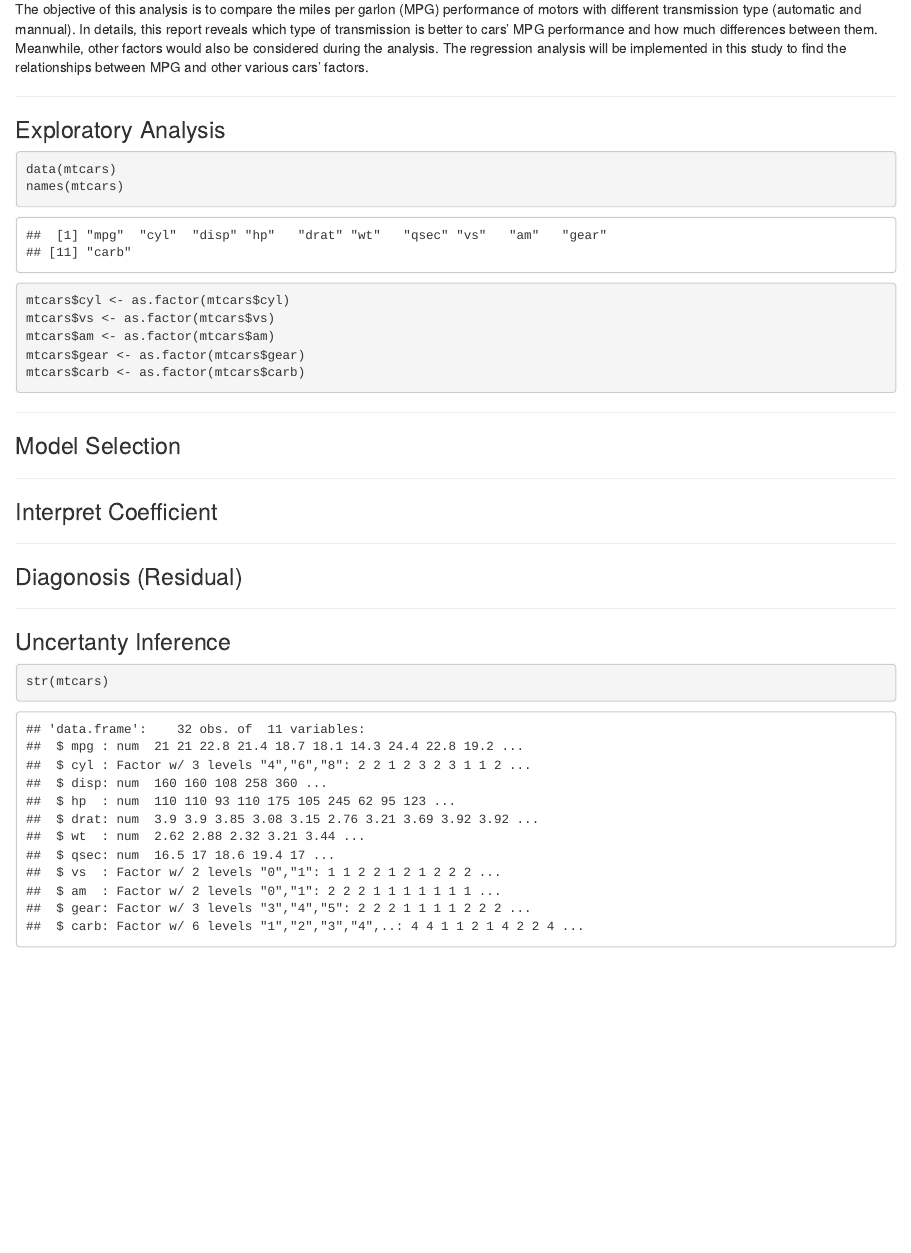
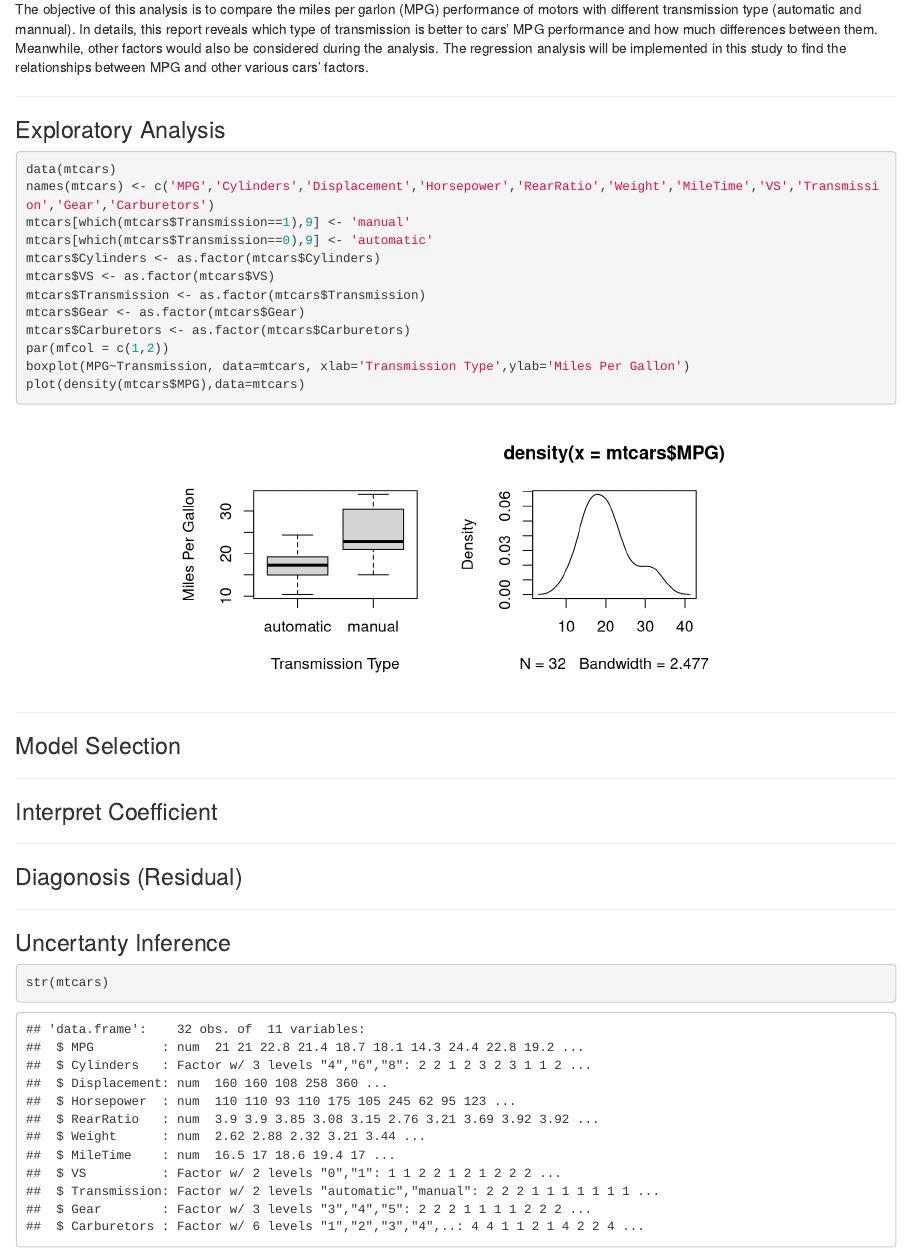
Before and after one commit to ivanliu1989/car-trend-analysis, an R Markdown document (motor-trend-analysis.Rmd): the page in a window 1100 px wide, from 180 px down. Rendered offline with R 4.5, knitr and Pandoc, with nearby package versions.

Commit message:
exploratory analysis

````diff
--- a/motor-trend-analysis.Rmd
+++ b/motor-trend-analysis.Rmd
@@ -14,12 +14,17 @@ The objective of this analysis is to compare the miles per garlon (MPG) performa
 
 ```{r message=FALSE, warning=FALSE, fig.width=6, fig.align='center', fig.height=3, echo=TRUE, error=FALSE}
 data(mtcars)
-names(mtcars)
-mtcars$cyl <- as.factor(mtcars$cyl)
-mtcars$vs <- as.factor(mtcars$vs)
-mtcars$am <- as.factor(mtcars$am)
-mtcars$gear <- as.factor(mtcars$gear)
-mtcars$carb <- as.factor(mtcars$carb)
+names(mtcars) <- c('MPG','Cylinders','Displacement','Horsepower','RearRatio','Weight','MileTime','VS','Transmission','Gear','Carburetors')
+mtcars[which(mtcars$Transmission==1),9] <- 'manual'
+mtcars[which(mtcars$Transmission==0),9] <- 'automatic'
+mtcars$Cylinders <- as.factor(mtcars$Cylinders)
+mtcars$VS <- as.factor(mtcars$VS)
+mtcars$Transmission <- as.factor(mtcars$Transmission)
+mtcars$Gear <- as.factor(mtcars$Gear)
+mtcars$Carburetors <- as.factor(mtcars$Carburetors)
+par(mfcol = c(1,2))
+boxplot(MPG~Transmission, data=mtcars, xlab='Transmission Type',ylab='Miles Per Gallon')
+plot(density(mtcars$MPG),data=mtcars)
 ```
 
 ---
````
Also changed, not shown: motor-trend-analysis.html.
